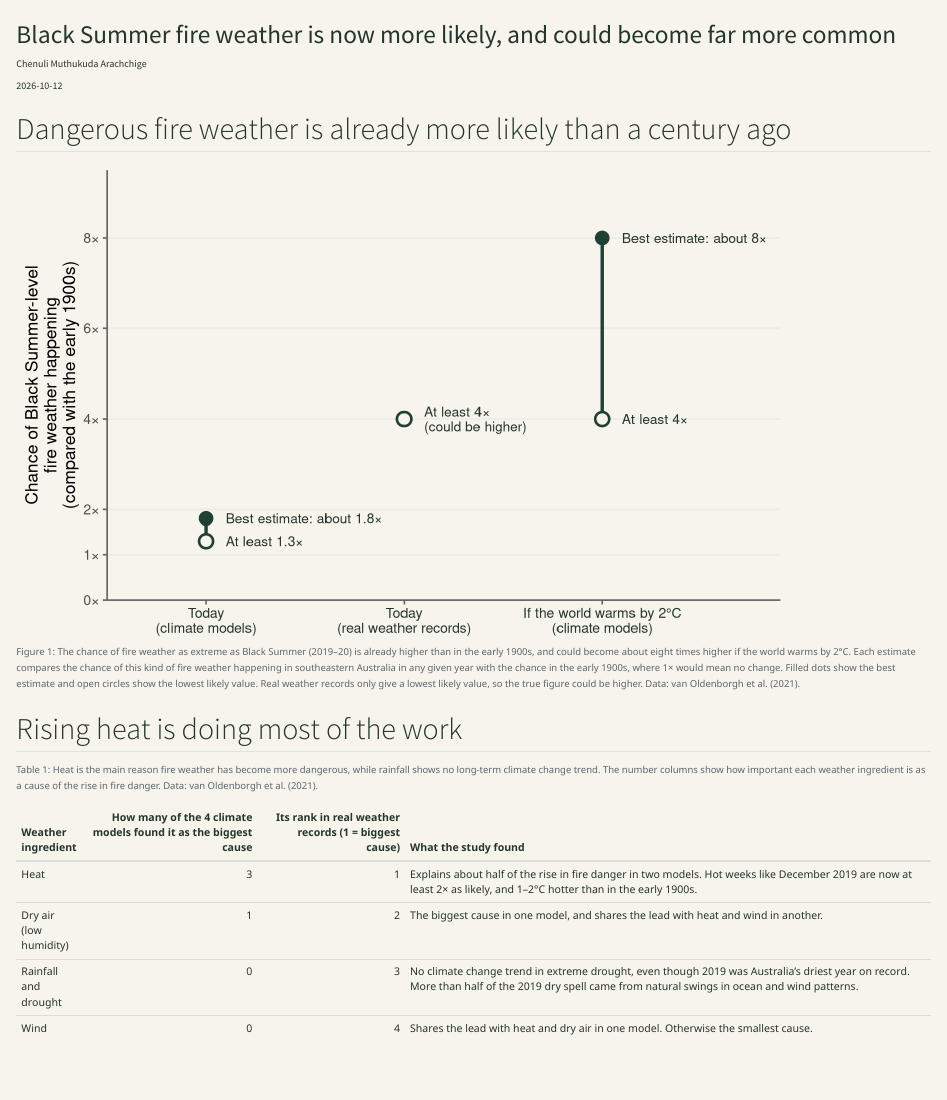
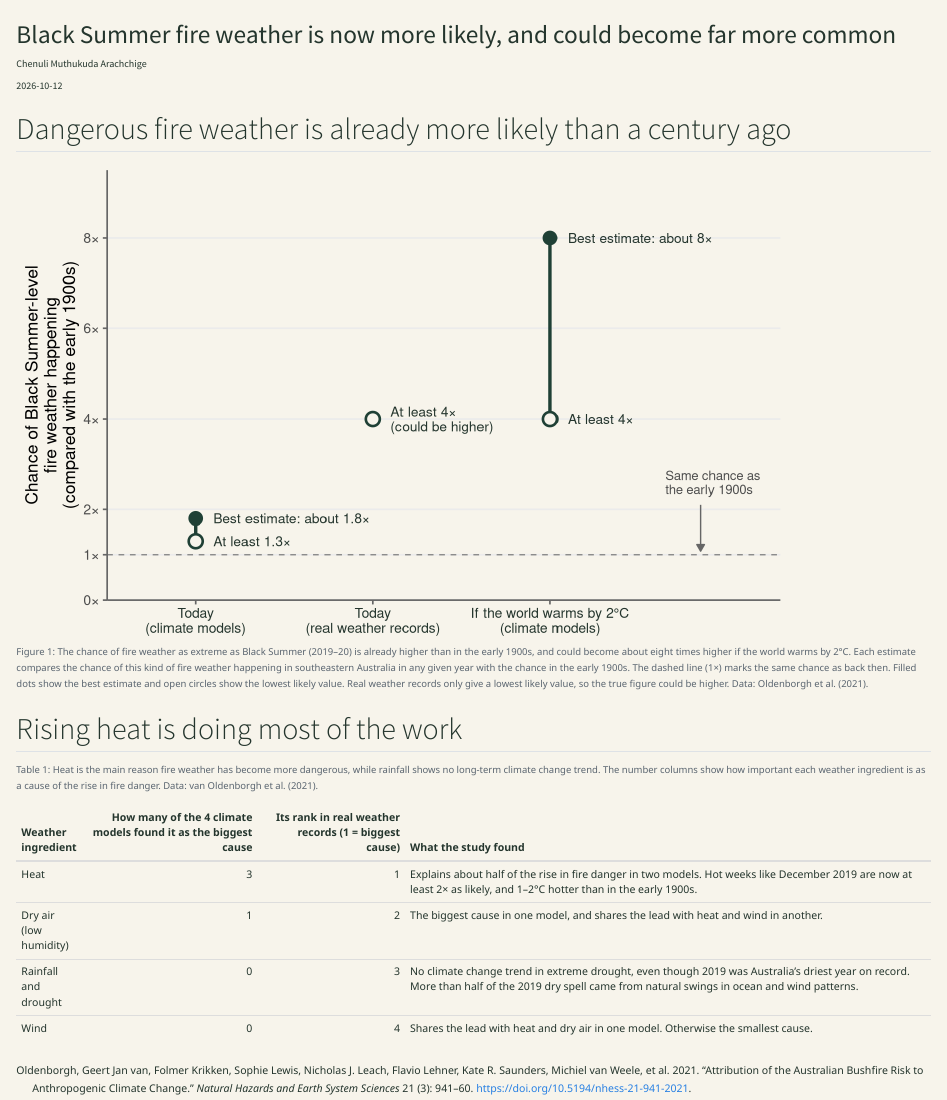
Before and after one commit to ETC5523-2026/etc5523-assignment-3-chenulidias, a Quarto document (posts/welcome/index.qmd): the page in a window 1100 px wide, from its top. Rendered offline with R 4.5, knitr and Pandoc in place of Quarto, with nearby package versions.

Commit message:
Update figure with reference line and annotation

````diff
--- a/posts/welcome/index.qmd
+++ b/posts/welcome/index.qmd
@@ -16,8 +16,8 @@ execute:
 
 ```{r}
 #| label: fig-likelihood
-#| fig-cap: "The chance of fire weather as extreme as Black Summer (2019–20) is already higher than in the early 1900s, and could become about eight times higher if the world warms by 2°C. Each estimate compares the chance of this kind of fire weather happening in southeastern Australia in any given year with the chance in the early 1900s, where 1× would mean no change. Filled dots show the best estimate and open circles show the lowest likely value. Real weather records only give a lowest likely value, so the true figure could be higher. Data: van Oldenborgh et al. (2021)."
-#| fig-alt: "Dot plot comparing the chance of Black Summer-level fire weather in any given year with the chance in the early 1900s. Climate models give a best estimate of about 1.8 times today, and at least 1.3 times. Real weather records show at least 4 times today, possibly higher. If the world warms by 2 degrees, climate models give a best estimate of about 8 times, and at least 4 times."
+#| fig-cap: "The chance of fire weather as extreme as Black Summer (2019–20) is already higher than in the early 1900s, and could become about eight times higher if the world warms by 2°C. Each estimate compares the chance of this kind of fire weather happening in southeastern Australia in any given year with the chance in the early 1900s. The dashed line (1×) marks the same chance as back then. Filled dots show the best estimate and open circles show the lowest likely value. Real weather records only give a lowest likely value, so the true figure could be higher. Data: @vanoldenborgh2021."
+#| fig-alt: "Dot plot comparing the chance of Black Summer-level fire weather in any given year with the chance in the early 1900s, which is marked by a dashed line at 1 times. Climate models give a best estimate of about 1.8 times today, and at least 1.3 times. Real weather records show at least 4 times today, possibly higher. If the world warms by 2 degrees, climate models give a best estimate of about 8 times, and at least 4 times."
 #| fig-width: 8
 #| fig-height: 5
 
@@ -38,6 +38,15 @@ dots <- tibble(
 dots$scenario <- factor(dots$scenario, levels = dots$scenario)
 
 ggplot(dots, aes(x = scenario)) +
+  # Reference line: same chance as the early 1900s
+  geom_hline(yintercept = 1, linetype = "dashed", colour = "grey55") +
+  # Side annotation with an arrow pointing to the reference line
+  annotate("text", x = 3.65, y = 2.6,
+           label = "Same chance as\nthe early 1900s",
+           hjust = 0, size = 3.4, colour = "grey30", lineheight = 0.9) +
+  annotate("segment", x = 3.85, xend = 3.85, y = 2.1, yend = 1.08,
+           colour = "grey40", linewidth = 0.5,
+           arrow = arrow(length = unit(0.2, "cm"), type = "closed")) +
   # Line from the lowest likely value to the best estimate
   geom_segment(aes(xend = scenario, y = at_least, yend = best),
                linewidth = 1.2, colour = "#1f4035", na.rm = TRUE) +
@@ -55,7 +64,7 @@ ggplot(dots, aes(x = scenario)) +
   scale_y_continuous(breaks = c(0, 1, 2, 4, 6, 8),
                      labels = function(x) paste0(x, "×"),
                      expand = c(0, 0)) +
-  scale_x_discrete(expand = expansion(add = c(0.5, 0.9))) +
+  scale_x_discrete(expand = expansion(add = c(0.5, 1.3))) +
   coord_cartesian(ylim = c(0, 9.5), clip = "off") +
   labs(x = NULL,
        y = "Chance of Black Summer-level\nfire weather happening\n(compared with the early 1900s)") +
````
Also changed, not shown: docs/search.json, 20 other files.
